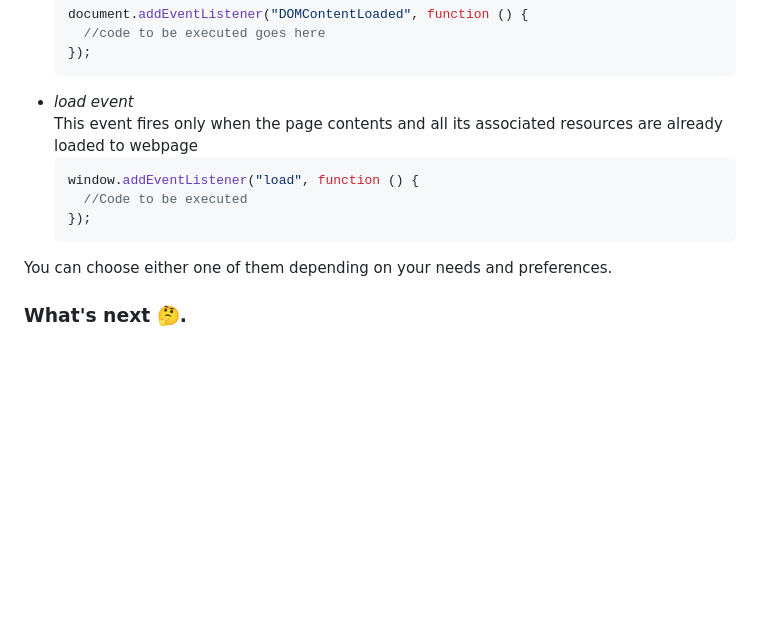
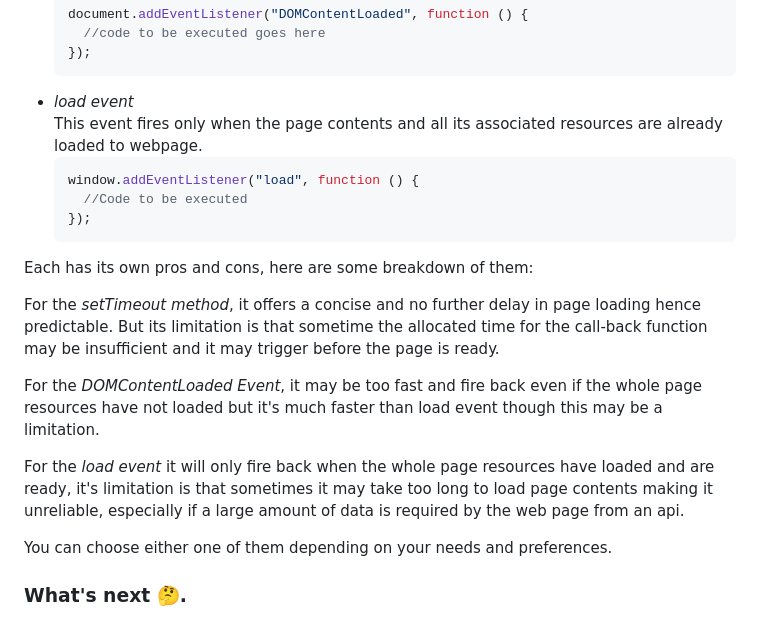
Before and after one commit to Unrealrojo234/Loader, a Markdown page: README.md, the part around the change. Drawn GitHub-style; blank space fills up the shorter version.

````diff
--- a/README.md
+++ b/README.md
@@ -28,7 +28,7 @@ document.addEventListener("DOMContentLoaded", function () {
 ```
 
   <li><em>load event</em></li>
-  This event fires only when the page contents and all its associated resources are already loaded to webpage
+  This event fires only when the page contents and all its associated resources are already loaded to webpage.
 
 ```javascript
 window.addEventListener("load", function () {
@@ -37,7 +37,10 @@ window.addEventListener("load", function () {
 ```
 
 </ul>
-
+<p>Each has its own pros and cons, here are some breakdown of them:</p>
+<p>For the <em>setTimeout method</em>, it offers a concise and no further delay in page loading hence predictable. But its limitation is that sometime the allocated time for the call-back function may be insufficient and it may trigger before the page is ready.</p>
+<p>For the <em>DOMContentLoaded Event</em>, it may be too fast and fire back even if the whole page resources have not loaded but it's much faster than load event though this may be a limitation.</p>
+<p>For the <em>load event</em> it will only fire back when the whole page resources have loaded and are ready, it's limitation is that sometimes it may take too long to load page contents making it unreliable, especially if a large amount of data is required by the web page from an api.</p>
 <p>You can choose either one of them depending on your needs and preferences.</p>
 <h3>What's next 🤔.</h3>
 <p>Well, what we have to do now is to create our loader and web page contents using html and css.</p>
````
